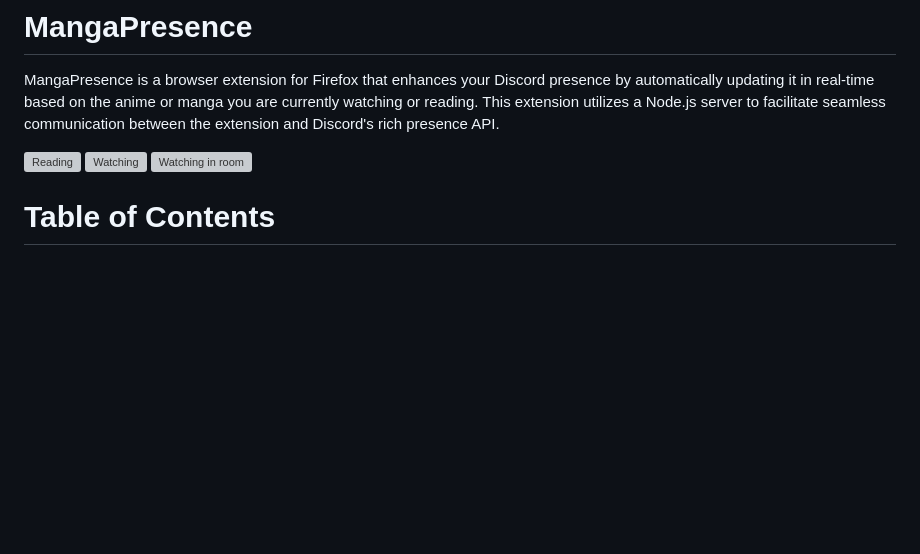
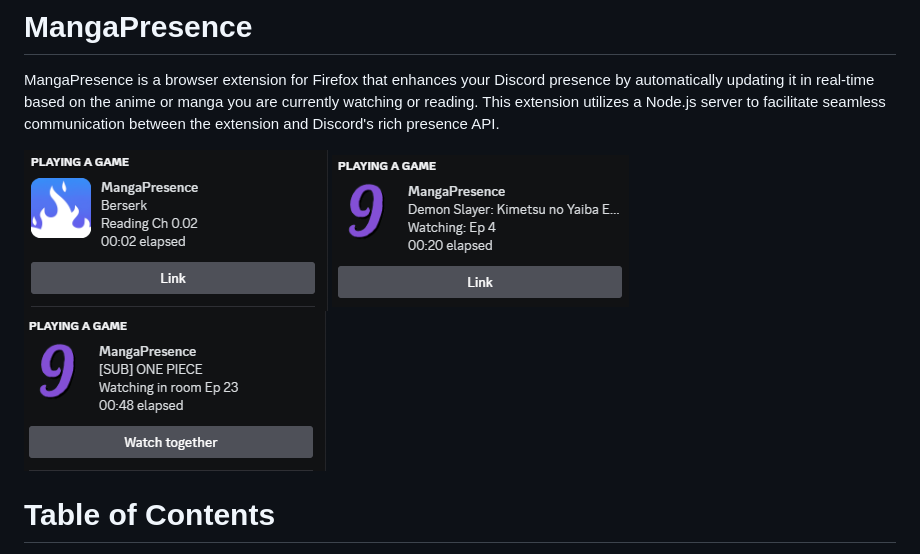
Before and after one commit to Sandelier/MangaPresence, a Markdown page: README.md, the part around the change. Rendered like a GitHub page; blank space fills up the shorter version; grey boxes are pictures that could not be loaded.

```diff
--- a/README.md
+++ b/README.md
@@ -3,9 +3,9 @@
 
 MangaPresence is a browser extension for Firefox that enhances your Discord presence by automatically updating it in real-time based on the anime or manga you are currently watching or reading. This extension utilizes a Node.js server to facilitate seamless communication between the extension and Discord's rich presence API.
 
-![Reading](MangaPresence/showcase/Reading%20manga.png)
-![Watching](MangaPresence/showcase/Watching%20anime.png)
-![Watching in room](MangaPresence/showcase/Watching%20in%20room.png)
+![Reading](showcase/Reading%20manga.png)
+![Watching](showcase/Watching%20anime.png)
+![Watching in room](showcase/Watching%20in%20room.png)
 
 # Table of Contents
 
```
